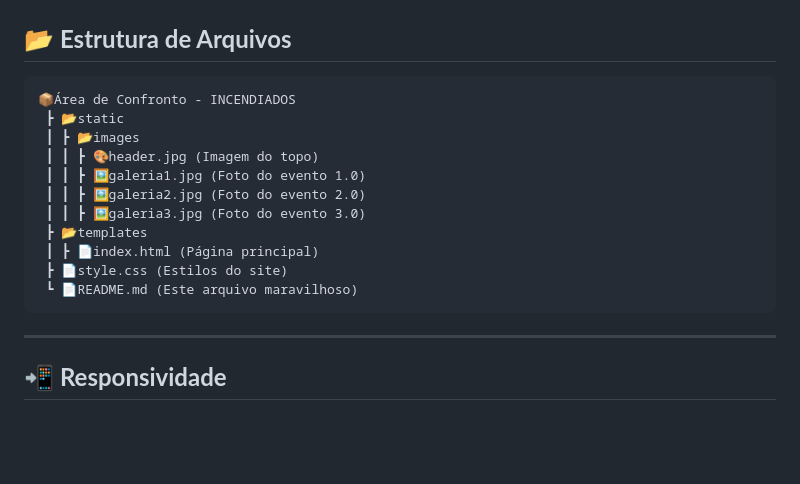
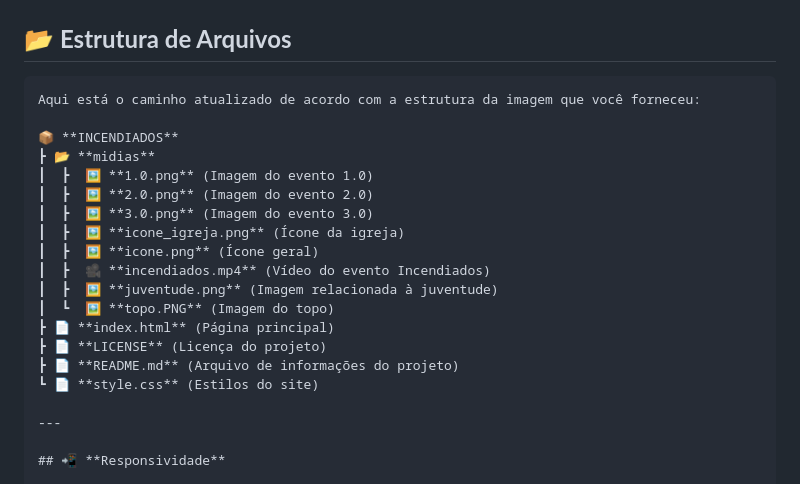
Before and after one commit to boaventura-bit/INCENDIADOS, a Markdown page: README.md, the part around the change. Drawn GitHub-style; blank space fills up the shorter version.

````diff
--- a/README.md
+++ b/README.md
@@ -38,18 +38,22 @@ Este projeto foi construído utilizando as seguintes tecnologias:
 ## 📂 **Estrutura de Arquivos**
 
 ```
-📦Área de Confronto - INCENDIADOS
- ┣ 📂static
- ┃ ┣ 📂images
- ┃ ┃ ┣ 🎨header.jpg (Imagem do topo)
- ┃ ┃ ┣ 🖼️galeria1.jpg (Foto do evento 1.0)
- ┃ ┃ ┣ 🖼️galeria2.jpg (Foto do evento 2.0)
- ┃ ┃ ┣ 🖼️galeria3.jpg (Foto do evento 3.0)
- ┣ 📂templates
- ┃ ┣ 📄index.html (Página principal)
- ┣ 📄style.css (Estilos do site)
- ┗ 📄README.md (Este arquivo maravilhoso)
-```
+Aqui está o caminho atualizado de acordo com a estrutura da imagem que você forneceu:
+
+📦 **INCENDIADOS**
+┣ 📂 **midias**
+┃  ┣  🖼️ **1.0.png** (Imagem do evento 1.0)
+┃  ┣  🖼️ **2.0.png** (Imagem do evento 2.0)
+┃  ┣  🖼️ **3.0.png** (Imagem do evento 3.0)
+┃  ┣  🖼️ **icone_igreja.png** (Ícone da igreja)
+┃  ┣  🖼️ **icone.png** (Ícone geral)
+┃  ┣  🎥 **incendiados.mp4** (Vídeo do evento Incendiados)
+┃  ┣  🖼️ **juventude.png** (Imagem relacionada à juventude)
+┃  ┗  🖼️ **topo.PNG** (Imagem do topo)
+┣ 📄 **index.html** (Página principal)
+┣ 📄 **LICENSE** (Licença do projeto)
+┣ 📄 **README.md** (Arquivo de informações do projeto)
+┗ 📄 **style.css** (Estilos do site)
 
 ---
 
````
